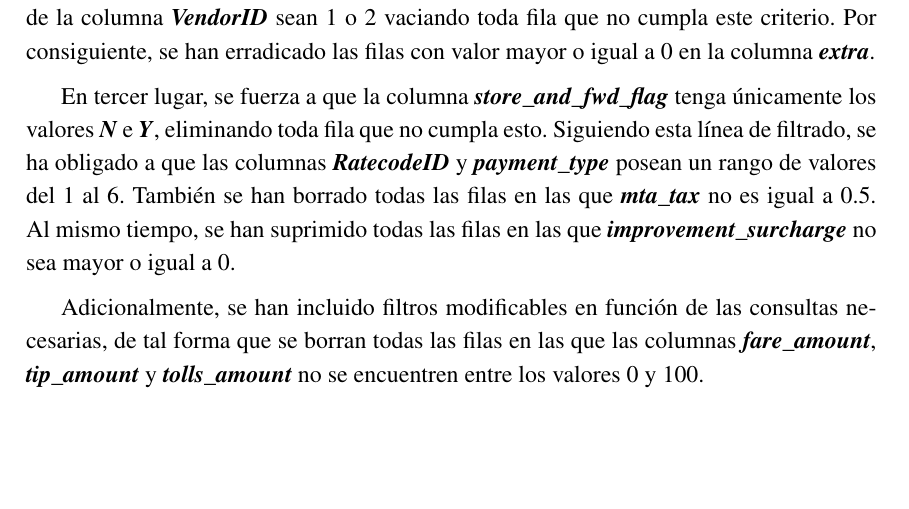
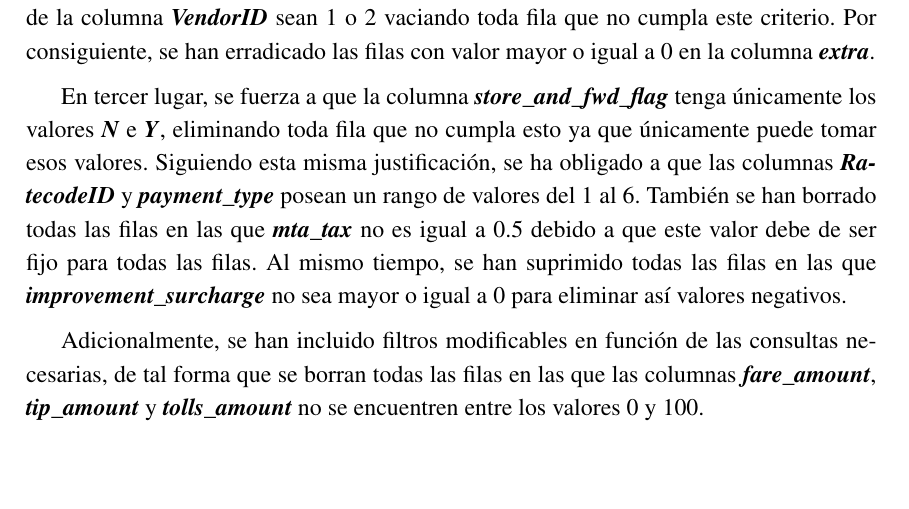
Before and after one commit to ldcas-uc3m/CAP-P1, a LaTeX document (report/report.tex, which reads report/parts/preprocesado.tex): part of page 3 of 7, cut so that both start at the same text. Compiled offline with pdfLaTeX.

Commit message:
Update preprocesado.tex

```diff
--- a/report/parts/preprocesado.tex
+++ b/report/parts/preprocesado.tex
@@ -7,7 +7,6 @@ Las operaciones que se han realizado en el preprocesado eliminan las filas si se
 
 En segundo lugar, una vez limpiadas esas tres columnas, se ha obtenido información de cada columna del \textit{dataset} para tareas de filtración. Con esta información, se han eliminado las filas del conjunto de datos en las que el número de pasajeros o la distancia del viaje fuese igual a 0. También se han borrado aquellas filas en las que el tiempo de recogida de un cliente y el de llegada fueran iguales. Se fuerza además a que los valores de la columna \textbf{\textit{VendorID}} sean 1 o 2 vaciando toda fila que no cumpla este criterio. Por consiguiente, se han erradicado las filas con valor mayor o igual a 0 en la columna \textbf{\textit{extra}}.
 
-En tercer lugar, se fuerza a que la columna \textbf{\textit{store\_and\_fwd\_flag}} tenga únicamente los valores \textbf{\textit{N}} e \textbf{\textit{Y}}, eliminando toda fila que no cumpla esto. Siguiendo esta línea de filtrado, se ha obligado a que las columnas \textbf{\textit{RatecodeID}} y \textbf{\textit{payment\_type}} posean un rango de valores del 1 al 6. También se han borrado todas las filas en las que \textbf{\textit{mta\_tax}} no es igual a 0.5. Al mismo tiempo, se han suprimido todas las filas en las que \textbf{\textit{improvement\_surcharge}} no sea mayor o igual a 0.
-% Hay argumentos que lanzamos mencionando que hemos eliminado cosas, como mta_tax, pero falta justificación de porque hemos tomado esa decisión
+En tercer lugar, se fuerza a que la columna \textbf{\textit{store\_and\_fwd\_flag}} tenga únicamente los valores \textbf{\textit{N}} e \textbf{\textit{Y}}, eliminando toda fila que no cumpla esto ya que únicamente puede tomar esos valores. Siguiendo esta misma justificación, se ha obligado a que las columnas \textbf{\textit{RatecodeID}} y \textbf{\textit{payment\_type}} posean un rango de valores del 1 al 6. También se han borrado todas las filas en las que \textbf{\textit{mta\_tax}} no es igual a 0.5 debido a que este valor debe de ser fijo para todas las filas. Al mismo tiempo, se han suprimido todas las filas en las que \textbf{\textit{improvement\_surcharge}} no sea mayor o igual a 0 para eliminar así valores negativos.
 
 Adicionalmente, se han incluido filtros modificables en función de las consultas necesarias, de tal forma que se borran todas las filas en las que las columnas \textbf{\textit{fare\_amount}}, \textbf{\textit{tip\_amount}} y \textbf{\textit{tolls\_amount}} no se encuentren entre los valores 0 y 100.
```
